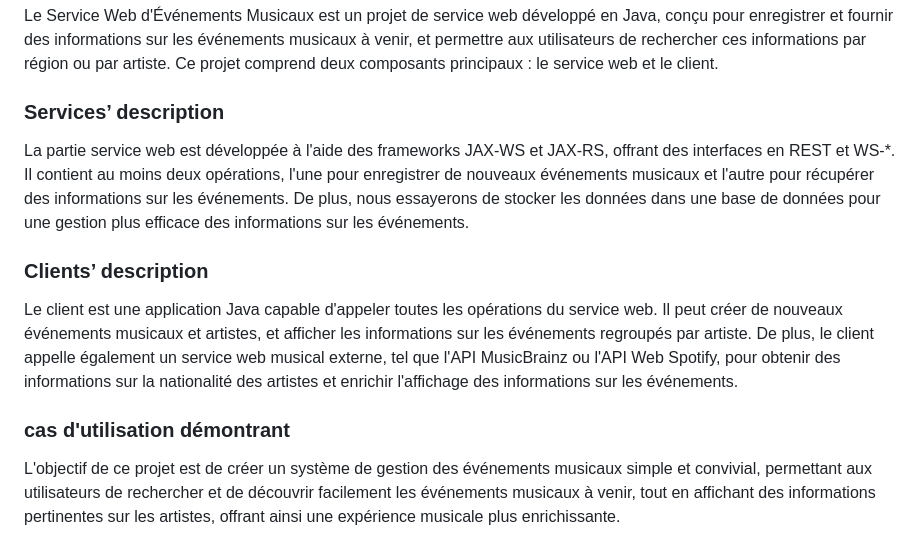
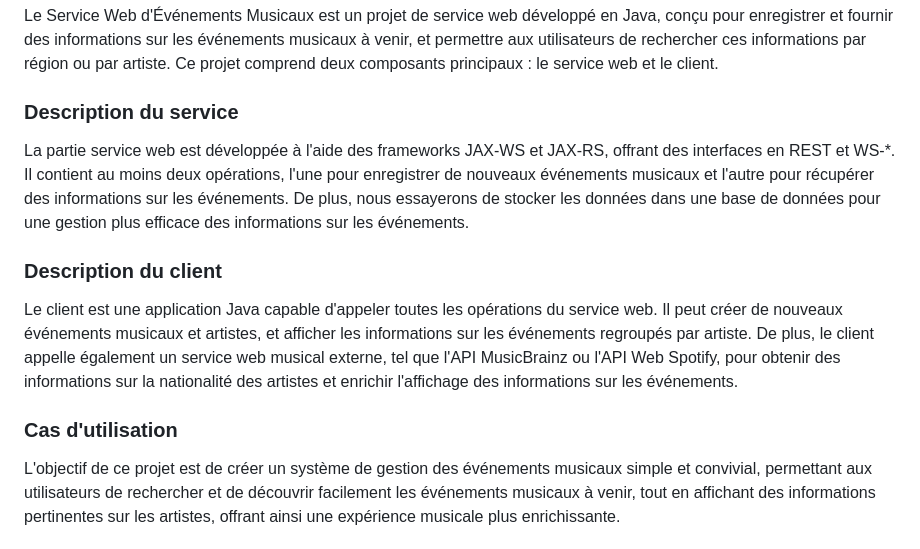
Before and after one commit to coline11/webService_projet, a Markdown page: README.md, the part around the change. GitHub-like rendering.

Commit message:
Update README.md
Translation fixing

```diff
--- a/README.md
+++ b/README.md
@@ -11,13 +11,13 @@
 
 Le Service Web d'Événements Musicaux est un projet de service web développé en Java, conçu pour enregistrer et fournir des informations sur les événements musicaux à venir, et permettre aux utilisateurs de rechercher ces informations par région ou par artiste. Ce projet comprend deux composants principaux : le service web et le client.
 
-### Services’ description
+### Description du service
 La partie service web est développée à l'aide des frameworks JAX-WS et JAX-RS, offrant des interfaces en REST et WS-*. Il contient au moins deux opérations, l'une pour enregistrer de nouveaux événements musicaux et l'autre pour récupérer des informations sur les événements. De plus, nous essayerons de stocker les données dans une base de données pour une gestion plus efficace des informations sur les événements.
 
-### Clients’ description
+### Description du client
 Le client est une application Java capable d'appeler toutes les opérations du service web. Il peut créer de nouveaux événements musicaux et artistes, et afficher les informations sur les événements regroupés par artiste. De plus, le client appelle également un service web musical externe, tel que l'API MusicBrainz ou l'API Web Spotify, pour obtenir des informations sur la nationalité des artistes et enrichir l'affichage des informations sur les événements.
 
-### cas d'utilisation démontrant
+### Cas d'utilisation
 L'objectif de ce projet est de créer un système de gestion des événements musicaux simple et convivial, permettant aux utilisateurs de rechercher et de découvrir facilement les événements musicaux à venir, tout en affichant des informations pertinentes sur les artistes, offrant ainsi une expérience musicale plus enrichissante.
 
 #### Features
```
